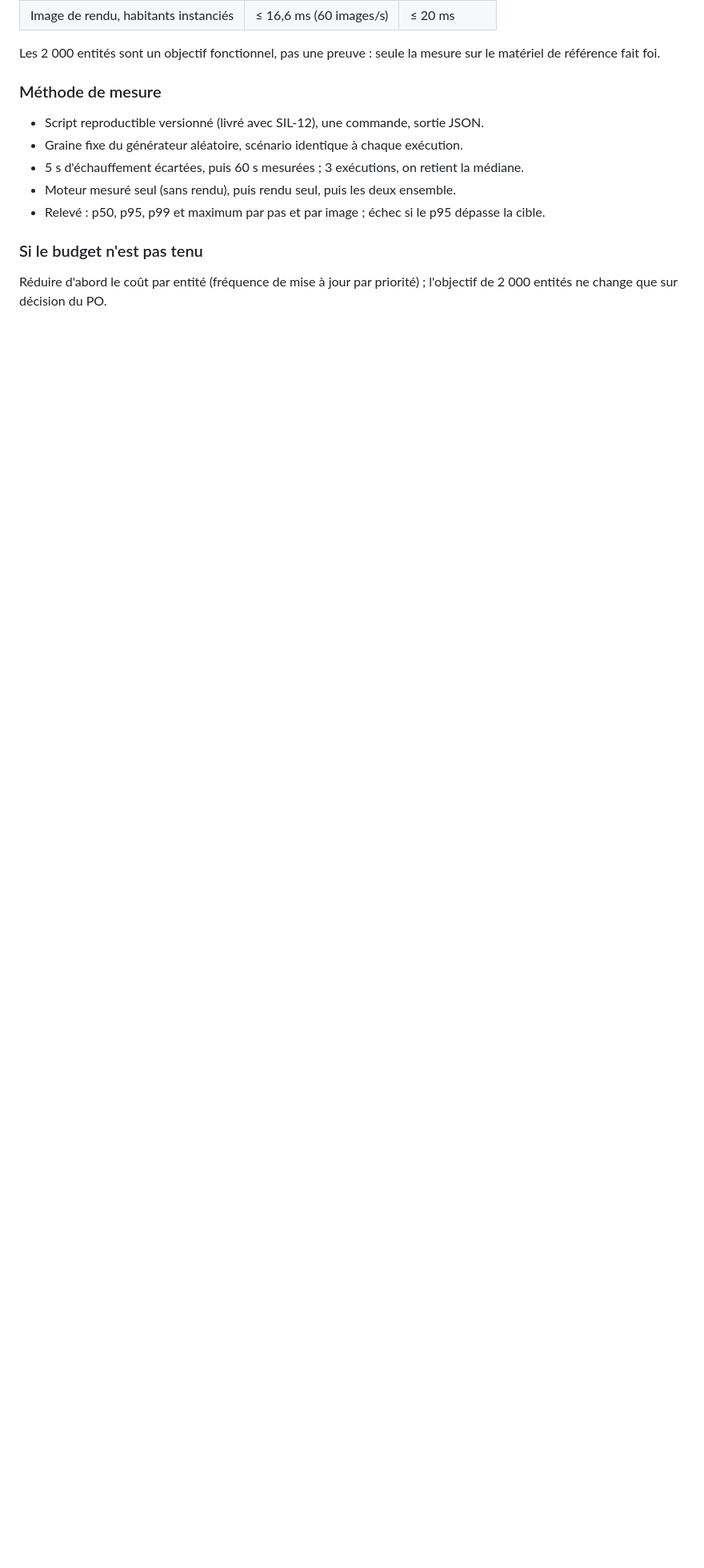
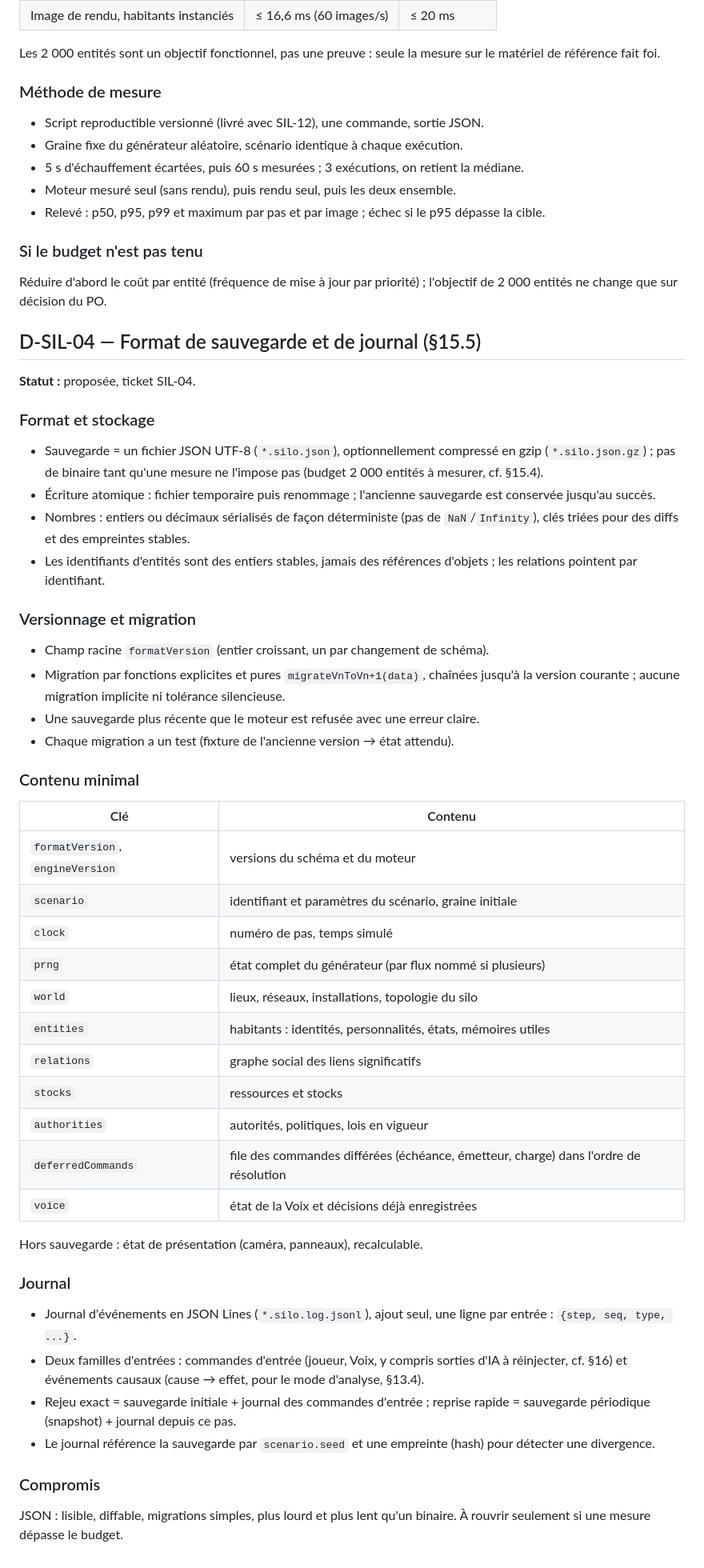
Before and after one commit to AnselmeSDR/silo, a Markdown page: docs/decisions.md, the part around the change. Shown at 80% size. Rendered like a GitHub page; blank space fills up the shorter version.

Commit message:
docs: define save and journal format

```diff
--- a/docs/decisions.md
+++ b/docs/decisions.md
@@ -66,3 +66,50 @@ Les 2 000 entités sont un objectif fonctionnel, pas une preuve : seule la mesur
 ### Si le budget n'est pas tenu
 
 Réduire d'abord le coût par entité (fréquence de mise à jour par priorité) ; l'objectif de 2 000 entités ne change que sur décision du PO.
+
+## D-SIL-04 — Format de sauvegarde et de journal (§15.5)
+
+**Statut :** proposée, ticket SIL-04.
+
+### Format et stockage
+
+- Sauvegarde = un fichier JSON UTF-8 (`*.silo.json`), optionnellement compressé en gzip (`*.silo.json.gz`) ; pas de binaire tant qu'une mesure ne l'impose pas (budget 2 000 entités à mesurer, cf. §15.4).
+- Écriture atomique : fichier temporaire puis renommage ; l'ancienne sauvegarde est conservée jusqu'au succès.
+- Nombres : entiers ou décimaux sérialisés de façon déterministe (pas de `NaN`/`Infinity`), clés triées pour des diffs et des empreintes stables.
+- Les identifiants d'entités sont des entiers stables, jamais des références d'objets ; les relations pointent par identifiant.
+
+### Versionnage et migration
+
+- Champ racine `formatVersion` (entier croissant, un par changement de schéma).
+- Migration par fonctions explicites et pures `migrateVnToVn+1(data)`, chaînées jusqu'à la version courante ; aucune migration implicite ni tolérance silencieuse.
+- Une sauvegarde plus récente que le moteur est refusée avec une erreur claire.
+- Chaque migration a un test (fixture de l'ancienne version → état attendu).
+
+### Contenu minimal
+
+| Clé | Contenu |
+|---|---|
+| `formatVersion`, `engineVersion` | versions du schéma et du moteur |
+| `scenario` | identifiant et paramètres du scénario, graine initiale |
+| `clock` | numéro de pas, temps simulé |
+| `prng` | état complet du générateur (par flux nommé si plusieurs) |
+| `world` | lieux, réseaux, installations, topologie du silo |
+| `entities` | habitants : identités, personnalités, états, mémoires utiles |
+| `relations` | graphe social des liens significatifs |
+| `stocks` | ressources et stocks |
+| `authorities` | autorités, politiques, lois en vigueur |
+| `deferredCommands` | file des commandes différées (échéance, émetteur, charge) dans l'ordre de résolution |
+| `voice` | état de la Voix et décisions déjà enregistrées |
+
+Hors sauvegarde : état de présentation (caméra, panneaux), recalculable.
+
+### Journal
+
+- Journal d'événements en JSON Lines (`*.silo.log.jsonl`), ajout seul, une ligne par entrée : `{step, seq, type, ...}`.
+- Deux familles d'entrées : commandes d'entrée (joueur, Voix, y compris sorties d'IA à réinjecter, cf. §16) et événements causaux (cause → effet, pour le mode d'analyse, §13.4).
+- Rejeu exact = sauvegarde initiale + journal des commandes d'entrée ; reprise rapide = sauvegarde périodique (snapshot) + journal depuis ce pas.
+- Le journal référence la sauvegarde par `scenario.seed` et une empreinte (hash) pour détecter une divergence.
+
+### Compromis
+
+JSON : lisible, diffable, migrations simples, plus lourd et plus lent qu'un binaire. À rouvrir seulement si une mesure dépasse le budget.
```
